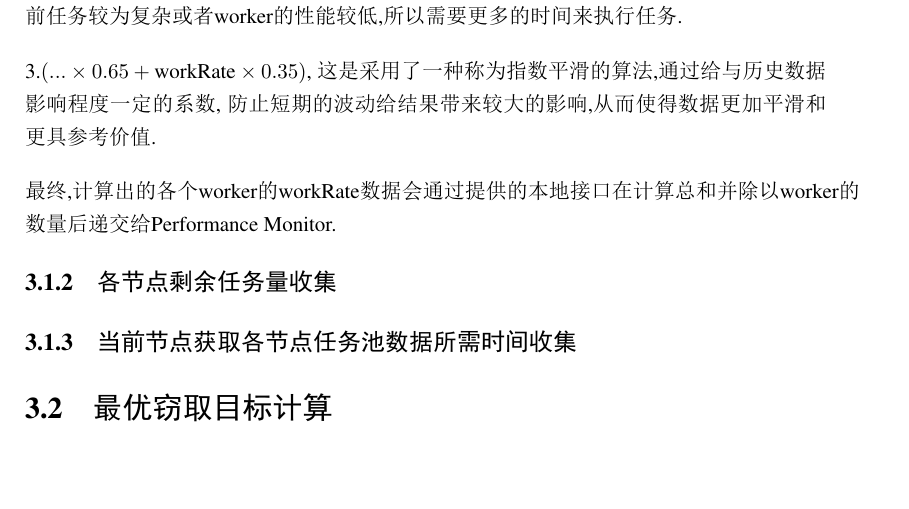
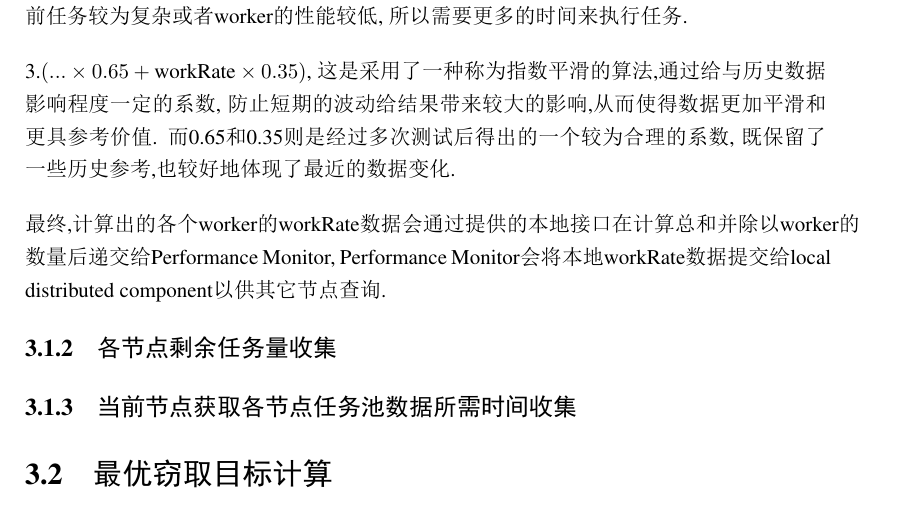
Before and after one commit to shadowxiehao/YewPar_dissertation, a LaTeX thesis (mproj.tex): part of page 14 of 19, cut so that both start at the same text, the shorter picture padded with empty space. The pictures show the PDF file mproj.pdf that the author committed with the source.

Commit message:
some update

```diff
--- a/mproj.tex
+++ b/mproj.tex
@@ -311,13 +311,18 @@ Performance Policy负责调取本地任务池任务或者从Performance Monitor
 同时为了避免数据过于敏感,所以采用了对数函数来降低数据的敏感度.
 
 2.$\log\left( 2.72 + (\text{workTime} + \text{idleTime}) \right)$,
-是因为如果当前周期的总持续时间越长,则说明当前任务较为复杂或者worker的性能较低,所以需要更多的时间来执行任务.
+是因为如果当前周期的总持续时间越长,则说明当前任务较为复杂或者worker的性能较低,
+所以需要更多的时间来执行任务.
 
 3.$(... \times 0.65 +\text{workRate} \times 0.35)$,
 这是采用了一种称为指数平滑的算法,通过给与历史数据影响程度一定的系数,
 防止短期的波动给结果带来较大的影响,从而使得数据更加平滑和更具参考价值.
+而0.65和0.35则是经过多次测试后得出的一个较为合理的系数,
+既保留了一些历史参考,也较好地体现了最近的数据变化.
 
-最终,计算出的各个worker的workRate数据会通过提供的本地接口在计算总和并除以worker的数量后递交给Performance Monitor.
+最终,计算出的各个worker的workRate数据会通过提供的本地接口在计算总和并除以worker的数量后递交给Performance Monitor,
+Performance Monitor会将本地workRate数据提交给local distributed component以供其它节点查询.
+
 
 \subsection{各节点剩余任务量收集}
 
```
Also changed, not shown: mproj.pdf.
